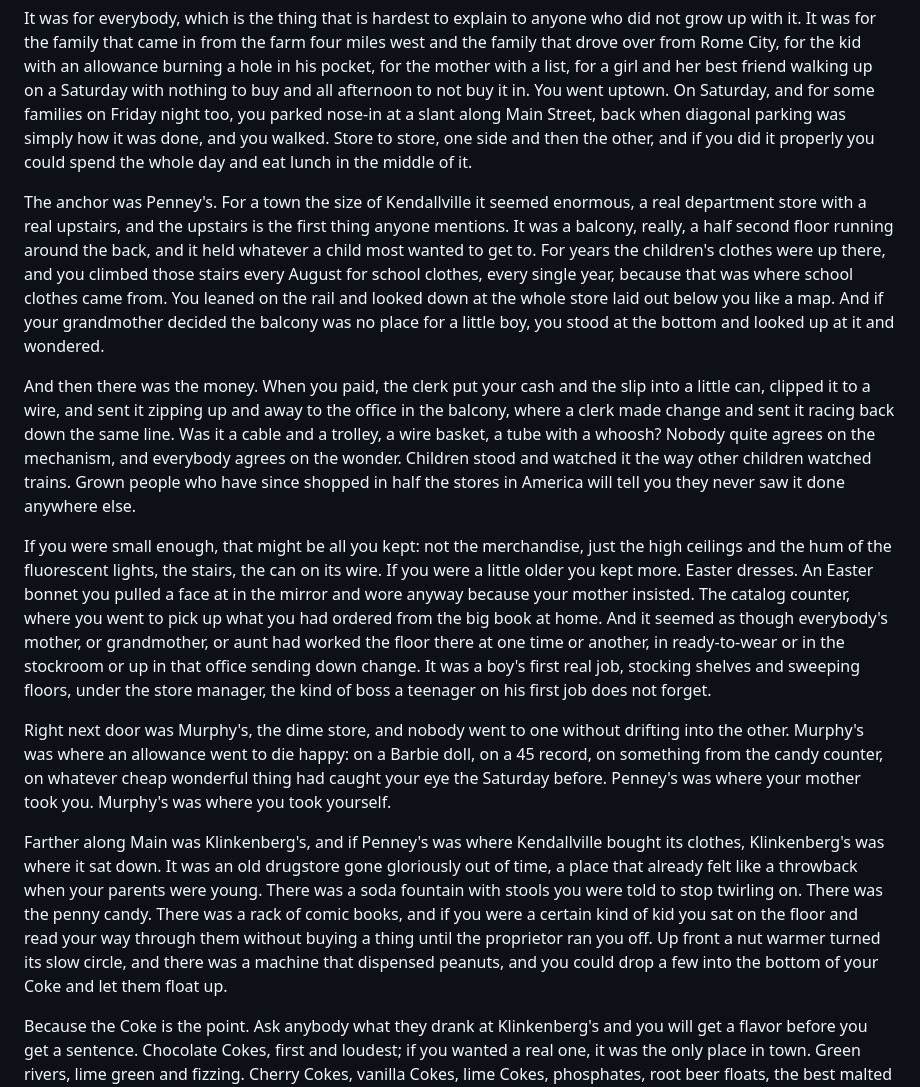
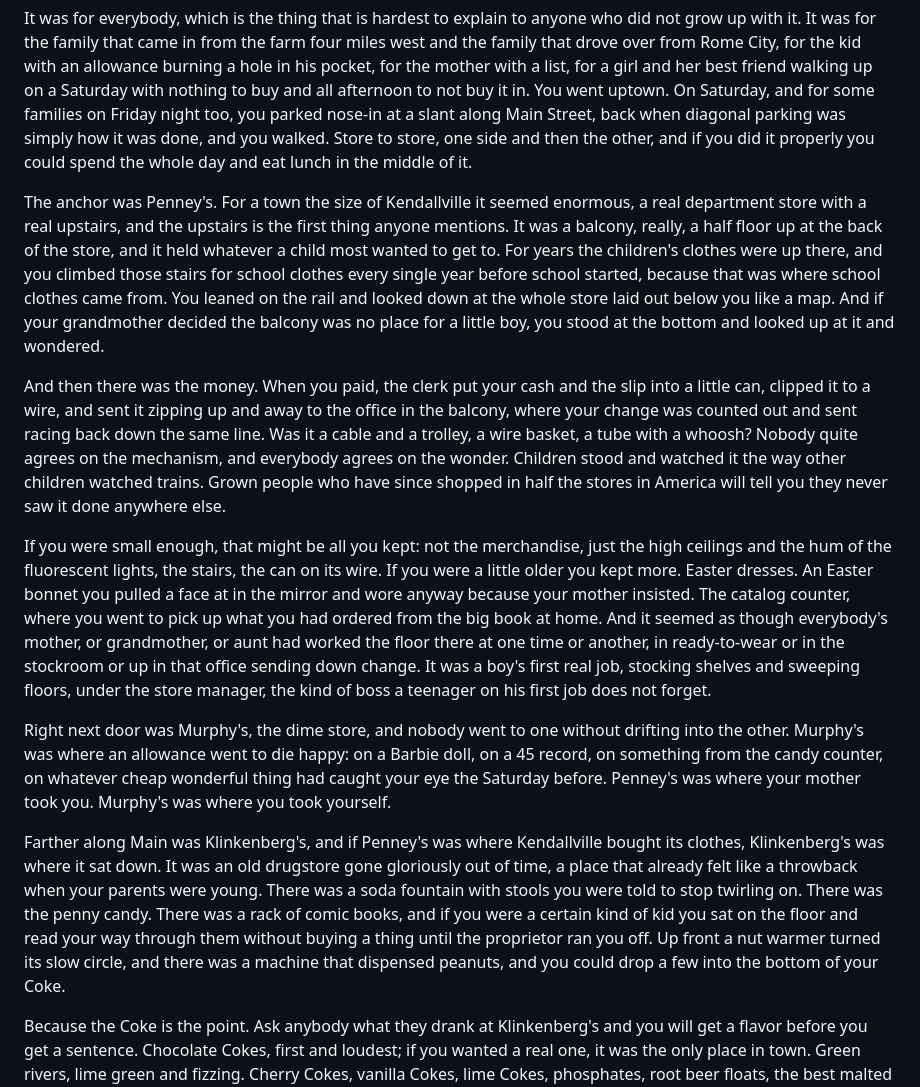
Before and after one commit to thelennyable/golf-app, a Markdown page: kendallville-book/chapters/kendallville-walking-uptown.md, the part around the change. Rendered like a GitHub page.

```diff
--- a/kendallville-book/chapters/kendallville-walking-uptown.md
+++ b/kendallville-book/chapters/kendallville-walking-uptown.md
@@ -3,15 +3,15 @@
 
 It was for everybody, which is the thing that is hardest to explain to anyone who did not grow up with it. It was for the family that came in from the farm four miles west and the family that drove over from Rome City, for the kid with an allowance burning a hole in his pocket, for the mother with a list, for a girl and her best friend walking up on a Saturday with nothing to buy and all afternoon to not buy it in. You went uptown. On Saturday, and for some families on Friday night too, you parked nose-in at a slant along Main Street, back when diagonal parking was simply how it was done, and you walked. Store to store, one side and then the other, and if you did it properly you could spend the whole day and eat lunch in the middle of it.
 
-The anchor was Penney's. For a town the size of Kendallville it seemed enormous, a real department store with a real upstairs, and the upstairs is the first thing anyone mentions. It was a balcony, really, a half second floor running around the back, and it held whatever a child most wanted to get to. For years the children's clothes were up there, and you climbed those stairs every August for school clothes, every single year, because that was where school clothes came from. You leaned on the rail and looked down at the whole store laid out below you like a map. And if your grandmother decided the balcony was no place for a little boy, you stood at the bottom and looked up at it and wondered.
+The anchor was Penney's. For a town the size of Kendallville it seemed enormous, a real department store with a real upstairs, and the upstairs is the first thing anyone mentions. It was a balcony, really, a half floor up at the back of the store, and it held whatever a child most wanted to get to. For years the children's clothes were up there, and you climbed those stairs for school clothes every single year before school started, because that was where school clothes came from. You leaned on the rail and looked down at the whole store laid out below you like a map. And if your grandmother decided the balcony was no place for a little boy, you stood at the bottom and looked up at it and wondered.
 
-And then there was the money. When you paid, the clerk put your cash and the slip into a little can, clipped it to a wire, and sent it zipping up and away to the office in the balcony, where a clerk made change and sent it racing back down the same line. Was it a cable and a trolley, a wire basket, a tube with a whoosh? Nobody quite agrees on the mechanism, and everybody agrees on the wonder. Children stood and watched it the way other children watched trains. Grown people who have since shopped in half the stores in America will tell you they never saw it done anywhere else.
+And then there was the money. When you paid, the clerk put your cash and the slip into a little can, clipped it to a wire, and sent it zipping up and away to the office in the balcony, where your change was counted out and sent racing back down the same line. Was it a cable and a trolley, a wire basket, a tube with a whoosh? Nobody quite agrees on the mechanism, and everybody agrees on the wonder. Children stood and watched it the way other children watched trains. Grown people who have since shopped in half the stores in America will tell you they never saw it done anywhere else.
 
 If you were small enough, that might be all you kept: not the merchandise, just the high ceilings and the hum of the fluorescent lights, the stairs, the can on its wire. If you were a little older you kept more. Easter dresses. An Easter bonnet you pulled a face at in the mirror and wore anyway because your mother insisted. The catalog counter, where you went to pick up what you had ordered from the big book at home. And it seemed as though everybody's mother, or grandmother, or aunt had worked the floor there at one time or another, in ready-to-wear or in the stockroom or up in that office sending down change. It was a boy's first real job, stocking shelves and sweeping floors, under the store manager, the kind of boss a teenager on his first job does not forget.
 
 Right next door was Murphy's, the dime store, and nobody went to one without drifting into the other. Murphy's was where an allowance went to die happy: on a Barbie doll, on a 45 record, on something from the candy counter, on whatever cheap wonderful thing had caught your eye the Saturday before. Penney's was where your mother took you. Murphy's was where you took yourself.
 
-Farther along Main was Klinkenberg's, and if Penney's was where Kendallville bought its clothes, Klinkenberg's was where it sat down. It was an old drugstore gone gloriously out of time, a place that already felt like a throwback when your parents were young. There was a soda fountain with stools you were told to stop twirling on. There was the penny candy. There was a rack of comic books, and if you were a certain kind of kid you sat on the floor and read your way through them without buying a thing until the proprietor ran you off. Up front a nut warmer turned its slow circle, and there was a machine that dispensed peanuts, and you could drop a few into the bottom of your Coke and let them float up.
+Farther along Main was Klinkenberg's, and if Penney's was where Kendallville bought its clothes, Klinkenberg's was where it sat down. It was an old drugstore gone gloriously out of time, a place that already felt like a throwback when your parents were young. There was a soda fountain with stools you were told to stop twirling on. There was the penny candy. There was a rack of comic books, and if you were a certain kind of kid you sat on the floor and read your way through them without buying a thing until the proprietor ran you off. Up front a nut warmer turned its slow circle, and there was a machine that dispensed peanuts, and you could drop a few into the bottom of your Coke.
 
 Because the Coke is the point. Ask anybody what they drank at Klinkenberg's and you will get a flavor before you get a sentence. Chocolate Cokes, first and loudest; if you wanted a real one, it was the only place in town. Green rivers, lime green and fizzing. Cherry Cokes, vanilla Cokes, lime Cokes, phosphates, root beer floats, the best malted milk you ever had. A cherry Coke with a dirty spoon, if you like your memories honest. The whole room smelled faintly of cigar smoke, which to one kid was the smell of a grown-up world and to another made the place feel dark and a little frightening.
 
```
Also changed, not shown: kendallville-book/chapters/kendallville-teachers.md (+4 -4 lines).
